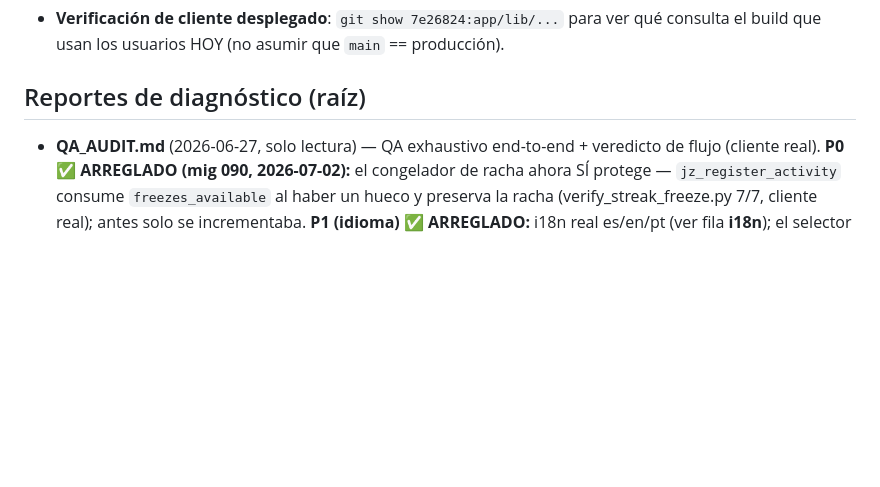
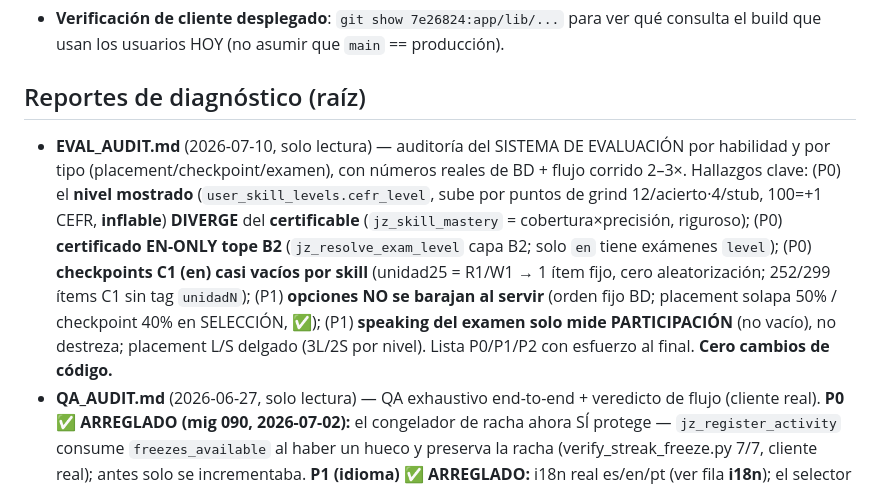
Before and after one commit to GianPierooo/Jezici, a Markdown page: CLAUDE.md, the part around the change. Drawn GitHub-style; blank space fills up the shorter version.

```diff
--- a/CLAUDE.md
+++ b/CLAUDE.md
@@ -1265,6 +1265,16 @@ flutter build web --release  # esperado: Built build/web (wasm dry-run warning d
   el build que usan los usuarios HOY (no asumir que `main` == producción).
 
 ## Reportes de diagnóstico (raíz)
+- **EVAL_AUDIT.md** (2026-07-10, solo lectura) — auditoría del SISTEMA DE EVALUACIÓN por habilidad y por
+  tipo (placement/checkpoint/examen), con números reales de BD + flujo corrido 2–3×. Hallazgos clave:
+  (P0) el **nivel mostrado** (`user_skill_levels.cefr_level`, sube por puntos de grind 12/acierto·4/stub,
+  100=+1 CEFR, **inflable**) **DIVERGE** del **certificable** (`jz_skill_mastery` = cobertura×precisión,
+  riguroso); (P0) **certificado EN-ONLY tope B2** (`jz_resolve_exam_level` capa B2; solo `en` tiene exámenes
+  `level`); (P0) **checkpoints C1 (en) casi vacíos por skill** (unidad25 = R1/W1 → 1 ítem fijo, cero
+  aleatorización; 252/299 ítems C1 sin tag `unidadN`); (P1) **opciones NO se barajan al servir** (orden fijo
+  BD; placement solapa 50% / checkpoint 40% en SELECCIÓN, ✅); (P1) **speaking del examen solo mide
+  PARTICIPACIÓN** (no vacío), no destreza; placement L/S delgado (3L/2S por nivel). Lista P0/P1/P2 con
+  esfuerzo al final. **Cero cambios de código.**
 - **QA_AUDIT.md** (2026-06-27, solo lectura) — QA exhaustivo end-to-end + veredicto de flujo (cliente real).
   **P0 ✅ ARREGLADO (mig 090, 2026-07-02):** el congelador de racha ahora SÍ protege — `jz_register_activity`
   consume `freezes_available` al haber un hueco y preserva la racha (verify_streak_freeze.py 7/7, cliente real);
```
Also changed, not shown: EVAL_AUDIT.md (added, +220 -0 lines).
